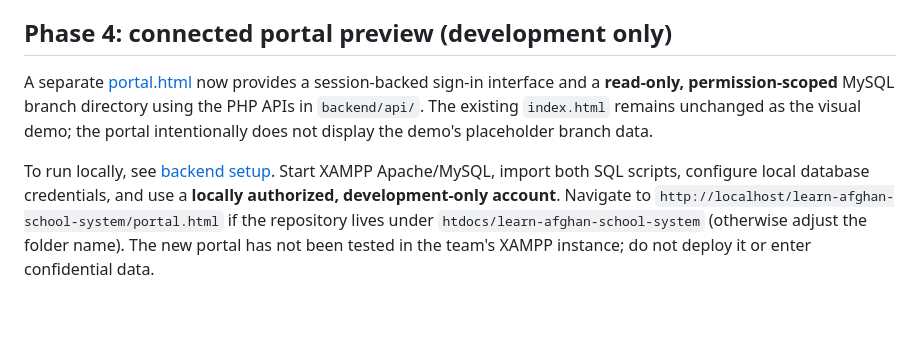
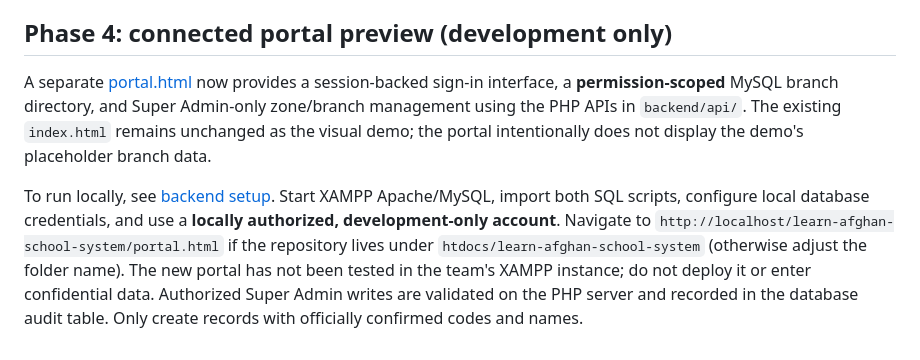
Before and after one commit to ShukriaWardak/learn-afghan-school-system, a Markdown page: README.md, the part around the change. GitHub-like rendering; blank space fills up the shorter version.

Commit message:
Document new secured zone and branch management workflow

```diff
--- a/README.md
+++ b/README.md
@@ -47,6 +47,6 @@ The repository now includes `database/schema.sql` and a separate `backend/` with
 The backend now includes `backend/api/login.php`, `logout.php`, `csrf.php`, `session.php`, and authorization checks for the branch list. Apply `database/002_login_attempts.sql` after the main schema. These endpoints have **not yet been tested in a running XAMPP installation**, and the frontend is **not connected**. No real accounts are pre-created. See [backend setup](backend/README.md). Do not deploy or enter real personal data until security work and testing are completed.
 
 ## Phase 4: connected portal preview (development only)
-A separate [portal.html](portal.html) now provides a session-backed sign-in interface and a **read-only, permission-scoped** MySQL branch directory using the PHP APIs in `backend/api/`. The existing `index.html` remains unchanged as the visual demo; the portal intentionally does not display the demo's placeholder branch data.
+A separate [portal.html](portal.html) now provides a session-backed sign-in interface, a **permission-scoped** MySQL branch directory, and Super Admin-only zone/branch management using the PHP APIs in `backend/api/`. The existing `index.html` remains unchanged as the visual demo; the portal intentionally does not display the demo's placeholder branch data.
 
-To run locally, see [backend setup](backend/README.md). Start XAMPP Apache/MySQL, import both SQL scripts, configure local database credentials, and use a **locally authorized, development-only account**. Navigate to `http://localhost/learn-afghan-school-system/portal.html` if the repository lives under `htdocs/learn-afghan-school-system` (otherwise adjust the folder name). The new portal has not been tested in the team's XAMPP instance; do not deploy it or enter confidential data.
+To run locally, see [backend setup](backend/README.md). Start XAMPP Apache/MySQL, import both SQL scripts, configure local database credentials, and use a **locally authorized, development-only account**. Navigate to `http://localhost/learn-afghan-school-system/portal.html` if the repository lives under `htdocs/learn-afghan-school-system` (otherwise adjust the folder name). The new portal has not been tested in the team's XAMPP instance; do not deploy it or enter confidential data. Authorized Super Admin writes are validated on the PHP server and recorded in the database audit table. Only create records with officially confirmed codes and names.
```
